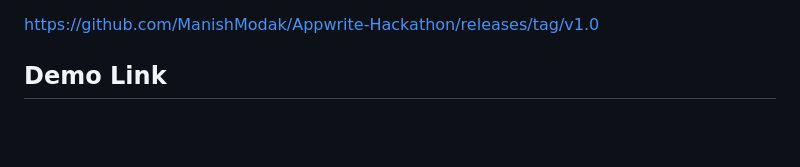
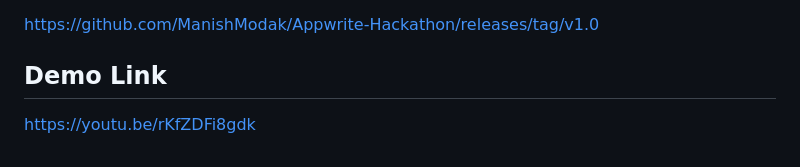
Before and after one commit to ManishModak/appwrite_hackathon, a Markdown page: README.md, the part around the change. Rendered like a GitHub page; blank space fills up the shorter version.

Commit message:
Update README.md
added youtube link for demo

```diff
--- a/README.md
+++ b/README.md
@@ -67,3 +67,4 @@ https://github.com/ManishModak/Appwrite-Hackathon
 https://github.com/ManishModak/Appwrite-Hackathon/releases/tag/v1.0
 
 ## Demo Link
+https://youtu.be/rKfZDFi8gdk
```
